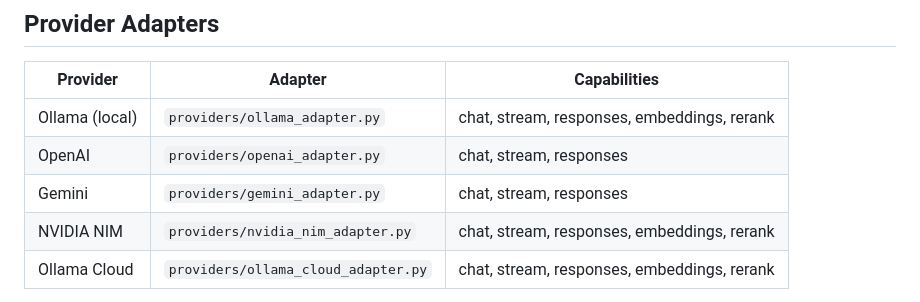
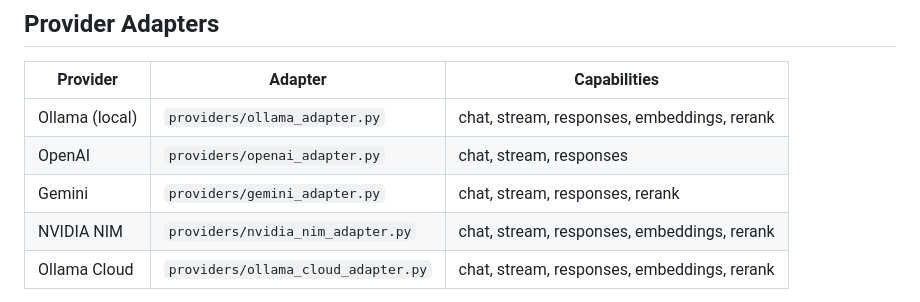
Before and after one commit to fred-lede/AetherMesh, a Markdown page: README.md, the part around the change. GitHub-like rendering.

Commit message:
update README: Gemini now supports rerank

```diff
--- a/README.md
+++ b/README.md
@@ -191,7 +191,7 @@ a system message. Works on both OpenAI (port 8001) and Anthropic (port 8002) rou
 |----------|---------|-------------|
 | Ollama (local) | `providers/ollama_adapter.py` | chat, stream, responses, embeddings, rerank |
 | OpenAI | `providers/openai_adapter.py` | chat, stream, responses |
-| Gemini | `providers/gemini_adapter.py` | chat, stream, responses |
+| Gemini | `providers/gemini_adapter.py` | chat, stream, responses, rerank |
 | NVIDIA NIM | `providers/nvidia_nim_adapter.py` | chat, stream, responses, embeddings, rerank |
 | Ollama Cloud | `providers/ollama_cloud_adapter.py` | chat, stream, responses, embeddings, rerank |
 
```
